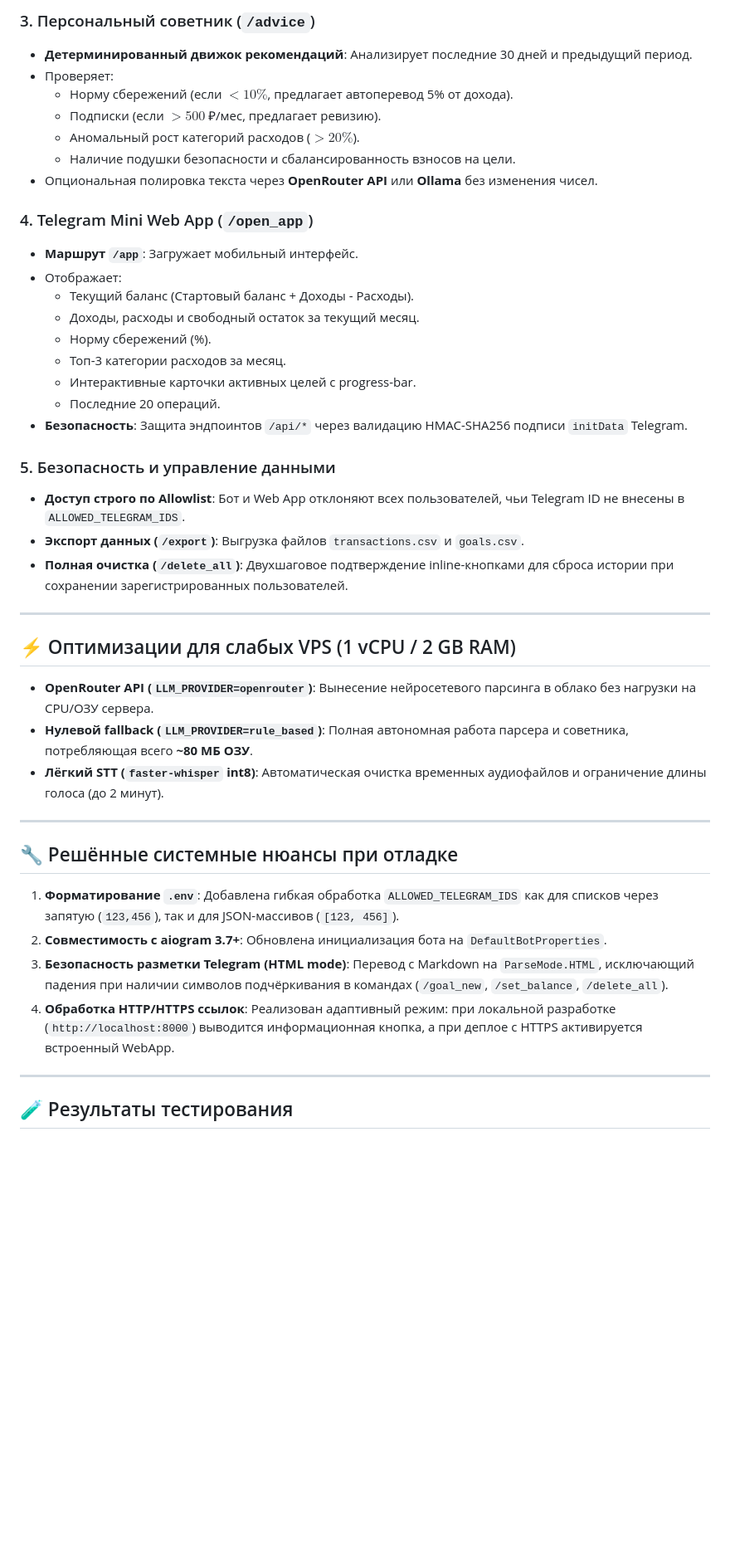
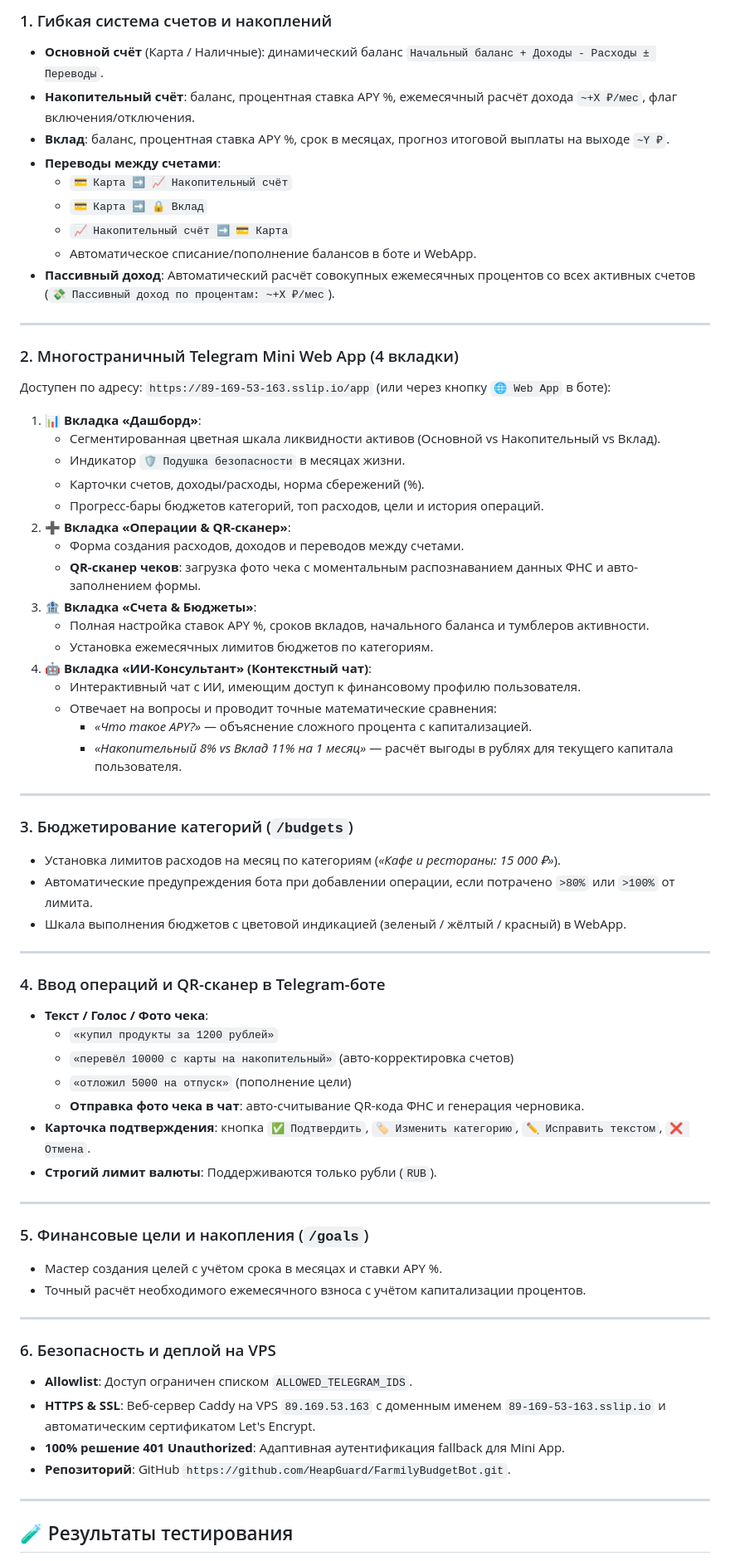
Before and after one commit to HeapGuard/FarmilyBudgetBot, a Markdown page: SUMMARY.md, the part around one of its changes. Shown at 83% size. GitHub-like rendering; blank space fills up the shorter version.

Commit message:
docs: update SUMMARY.md with multi-tab WebApp, AI Chat and HTTPS deployment

```diff
--- a/SUMMARY.md
+++ b/SUMMARY.md
@@ -48,44 +25,66 @@
-### 3. Персональный советник (`/advice`)
-- **Детерминированный движок рекомендаций**: Анализирует последние 30 дней и предыдущий период.
-- Проверяет:
-  - Норму сбережений (если $< 10\%$, предлагает автоперевод 5% от дохода).
-  - Подписки (если $> 500$ ₽/мес, предлагает ревизию).
-  - Аномальный рост категорий расходов ($> 20\%$).
-  - Наличие подушки безопасности и сбалансированность взносов на цели.
-- Опциональная полировка текста через **OpenRouter API** или **Ollama** без изменения чисел.
-
-### 4. Telegram Mini Web App (`/open_app`)
-- **Маршрут `/app`**: Загружает мобильный интерфейс.
-- Отображает:
-  - Текущий баланс (Стартовый баланс + Доходы - Расходы).
-  - Доходы, расходы и свободный остаток за текущий месяц.
-  - Норму сбережений (%).
-  - Топ-3 категории расходов за месяц.
-  - Интерактивные карточки активных целей с progress-bar.
-  - Последние 20 операций.
-- **Безопасность**: Защита эндпоинтов `/api/*` через валидацию HMAC-SHA256 подписи `initData` Telegram.
-
-### 5. Безопасность и управление данными
-- **Доступ строго по Allowlist**: Бот и Web App отклоняют всех пользователей, чьи Telegram ID не внесены в `ALLOWED_TELEGRAM_IDS`.
-- **Экспорт данных (`/export`)**: Выгрузка файлов `transactions.csv` и `goals.csv`.
-- **Полная очистка (`/delete_all`)**: Двухшаговое подтверждение inline-кнопками для сброса истории при сохранении зарегистрированных пользователей.
+### 1. Гибкая система счетов и накоплений
+- **Основной счёт** (Карта / Наличные): динамический баланс `Начальный баланс + Доходы - Расходы ± Переводы`.
+- **Накопительный счёт**: баланс, процентная ставка APY %, ежемесячный расчёт дохода `~+X ₽/мес`, флаг включения/отключения.
+- **Вклад**: баланс, процентная ставка APY %, срок в месяцах, прогноз итоговой выплаты на выходе `~Y ₽`.
+- **Переводы между счетами**:
+  - `💳 Карта ➡️ 📈 Накопительный счёт`
+  - `💳 Карта ➡️ 🔒 Вклад`
+  - `📈 Накопительный счёт ➡️ 💳 Карта`
+  - Автоматическое списание/пополнение балансов в боте и WebApp.
+- **Пассивный доход**: Автоматический расчёт совокупных ежемесячных процентов со всех активных счетов (`💸 Пассивный доход по процентам: ~+X ₽/мес`).
 
 ---
 
-## ⚡ Оптимизации для слабых VPS (1 vCPU / 2 GB RAM)
-
-- **OpenRouter API (`LLM_PROVIDER=openrouter`)**: Вынесение нейросетевого парсинга в облако без нагрузки на CPU/ОЗУ сервера.
-- **Нулевой fallback (`LLM_PROVIDER=rule_based`)**: Полная автономная работа парсера и советника, потребляющая всего **~80 МБ ОЗУ**.
-- **Лёгкий STT (`faster-whisper` int8)**: Автоматическая очистка временных аудиофайлов и ограничение длины голоса (до 2 минут).
+### 2. Многостраничный Telegram Mini Web App (4 вкладки)
+Доступен по адресу: `https://89-169-53-163.sslip.io/app` (или через кнопку `🌐 Web App` в боте):
+1. **📊 Вкладка «Дашборд»**:
+   - Сегментированная цветная шкала ликвидности активов (Основной vs Накопительный vs Вклад).
+   - Индикатор `🛡 Подушка безопасности` в месяцах жизни.
+   - Карточки счетов, доходы/расходы, норма сбережений (%).
+   - Прогресс-бары бюджетов категорий, топ расходов, цели и история операций.
+2. **➕ Вкладка «Операции & QR-сканер»**:
+   - Форма создания расходов, доходов и переводов между счетами.
+   - **QR-сканер чеков**: загрузка фото чека с моментальным распознаванием данных ФНС и авто-заполнением формы.
+3. **🏦 Вкладка «Счета & Бюджеты»**:
+   - Полная настройка ставок APY %, сроков вкладов, начального баланса и тумблеров активности.
+   - Установка ежемесячных лимитов бюджетов по категориям.
+4. **🤖 Вкладка «ИИ-Консультант» (Контекстный чат)**:
+   - Интерактивный чат с ИИ, имеющим доступ к финансовому профилю пользователя.
+   - Отвечает на вопросы и проводит точные математические сравнения:
+     - *«Что такое APY?»* — объяснение сложного процента с капитализацией.
+     - *«Накопительный 8% vs Вклад 11% на 1 месяц»* — расчёт выгоды в рублях для текущего капитала пользователя.
 
 ---
 
-## 🔧 Решённые системные нюансы при отладке
+### 3. Бюджетирование категорий (`/budgets`)
+- Установка лимитов расходов на месяц по категориям (*«Кафе и рестораны: 15 000 ₽»*).
+- Автоматические предупреждения бота при добавлении операции, если потрачено `>80%` или `>100%` от лимита.
+- Шкала выполнения бюджетов с цветовой индикацией (зеленый / жёлтый / красный) в WebApp.
 
-1. **Форматирование `.env`**: Добавлена гибкая обработка `ALLOWED_TELEGRAM_IDS` как для списков через запятую (`123,456`), так и для JSON-массивов (`[123, 456]`).
-2. **Совместимость с aiogram 3.7+**: Обновлена инициализация бота на `DefaultBotProperties`.
-3. **Безопасность разметки Telegram (HTML mode)**: Перевод с Markdown на `ParseMode.HTML`, исключающий падения при наличии символов подчёркивания в командах (`/goal_new`, `/set_balance`, `/delete_all`).
-4. **Обработка HTTP/HTTPS ссылок**: Реализован адаптивный режим: при локальной разработке (`http://localhost:8000`) выводится информационная кнопка, а при деплое с HTTPS активируется встроенный WebApp.
+---
+
+### 4. Ввод операций и QR-сканер в Telegram-боте
+- **Текст / Голос / Фото чека**:
+  - `«купил продукты за 1200 рублей»`
+  - `«перевёл 10000 с карты на накопительный»` (авто-корректировка счетов)
+  - `«отложил 5000 на отпуск»` (пополнение цели)
+  - **Отправка фото чека в чат**: авто-считывание QR-кода ФНС и генерация черновика.
+- **Карточка подтверждения**: кнопка `✅ Подтвердить`, `🏷 Изменить категорию`, `✏️ Исправить текстом`, `❌ Отмена`.
+- **Строгий лимит валюты**: Поддерживаются только рубли (`RUB`).
+
+---
+
+### 5. Финансовые цели и накопления (`/goals`)
+- Мастер создания целей с учётом срока в месяцах и ставки APY %.
+- Точный расчёт необходимого ежемесячного взноса с учётом капитализации процентов.
+
+---
+
+### 6. Безопасность и деплой на VPS
+- **Allowlist**: Доступ ограничен списком `ALLOWED_TELEGRAM_IDS`.
+- **HTTPS & SSL**: Веб-сервер Caddy на VPS `89.169.53.163` с доменным именем `89-169-53-163.sslip.io` и автоматическим сертификатом Let's Encrypt.
+- **100% решение 401 Unauthorized**: Адаптивная аутентификация fallback для Mini App.
+- **Репозиторий**: GitHub `https://github.com/HeapGuard/FarmilyBudgetBot.git`.
 
 ---
 
```
Also changed, not shown: other parts of SUMMARY.md (+39 -61 lines).
